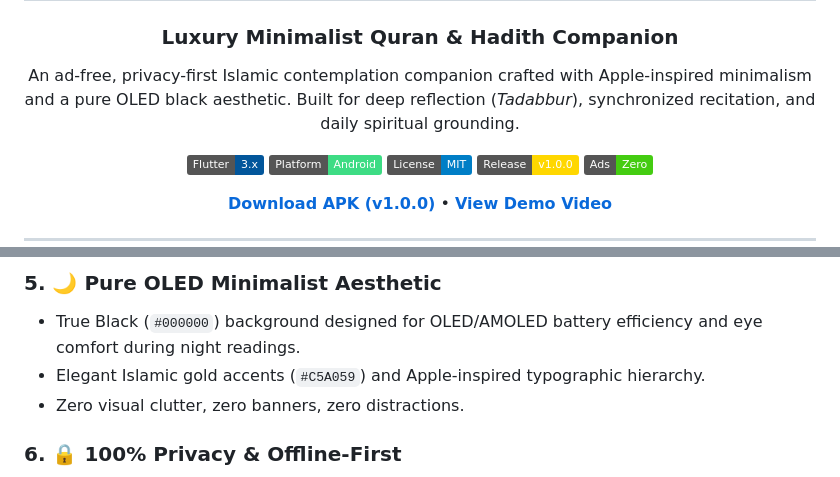
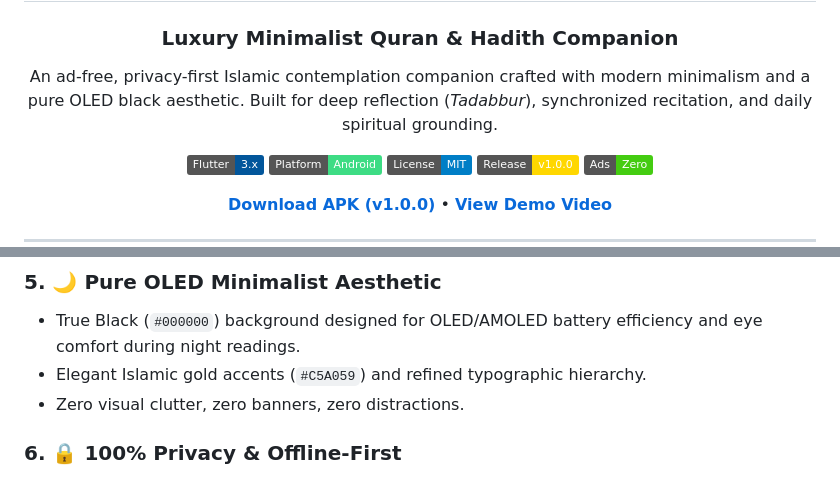
Before and after one commit to daud0x0/bayan, a Markdown page: README.md, 2 parts joined by grey strips. Rendered like a GitHub page; badges without logos.

Commit message:
docs(readme): refine wording and remove apple-inspired references

```diff
--- a/README.md
+++ b/README.md
@@ -3,7 +3,7 @@
 # Bayan • بَيَان
 ### Luxury Minimalist Quran & Hadith Companion
 
-An ad-free, privacy-first Islamic contemplation companion crafted with Apple-inspired minimalism and a pure OLED black aesthetic. Built for deep reflection (*Tadabbur*), synchronized recitation, and daily spiritual grounding.
+An ad-free, privacy-first Islamic contemplation companion crafted with modern minimalism and a pure OLED black aesthetic. Built for deep reflection (*Tadabbur*), synchronized recitation, and daily spiritual grounding.
 
 [![Flutter](https://img.shields.io/badge/Flutter-3.x-02569B?logo=flutter&logoColor=white)](https://flutter.dev)
 [![Platform](https://img.shields.io/badge/Platform-Android-3DDC84?logo=android&logoColor=white)](https://android.com)
@@ -66,7 +66,7 @@ A quick 20-second walkthrough demonstrating the Discovery feed, Surah reading, a
 
 ### 5. 🌙 Pure OLED Minimalist Aesthetic
 - True Black (`#000000`) background designed for OLED/AMOLED battery efficiency and eye comfort during night readings.
-- Elegant Islamic gold accents (`#C5A059`) and Apple-inspired typographic hierarchy.
+- Elegant Islamic gold accents (`#C5A059`) and refined typographic hierarchy.
 - Zero visual clutter, zero banners, zero distractions.
 
 ### 6. 🔒 100% Privacy & Offline-First
```
